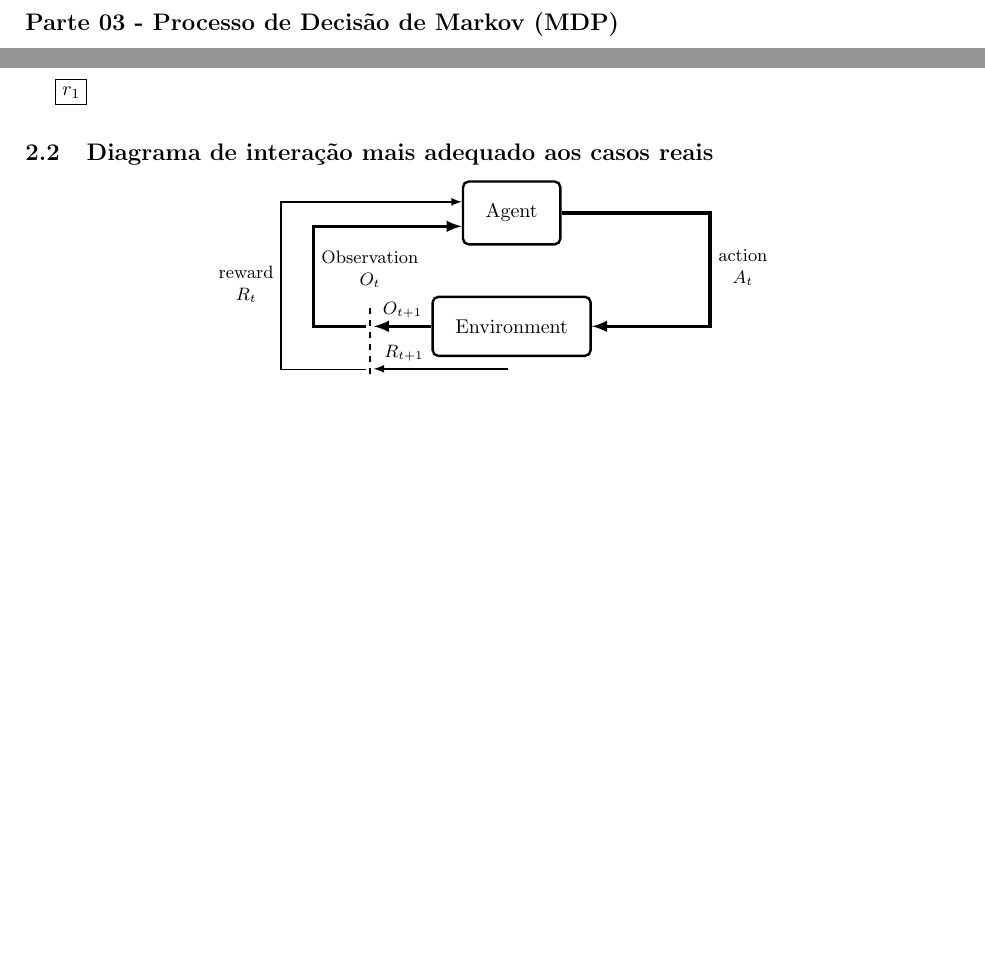
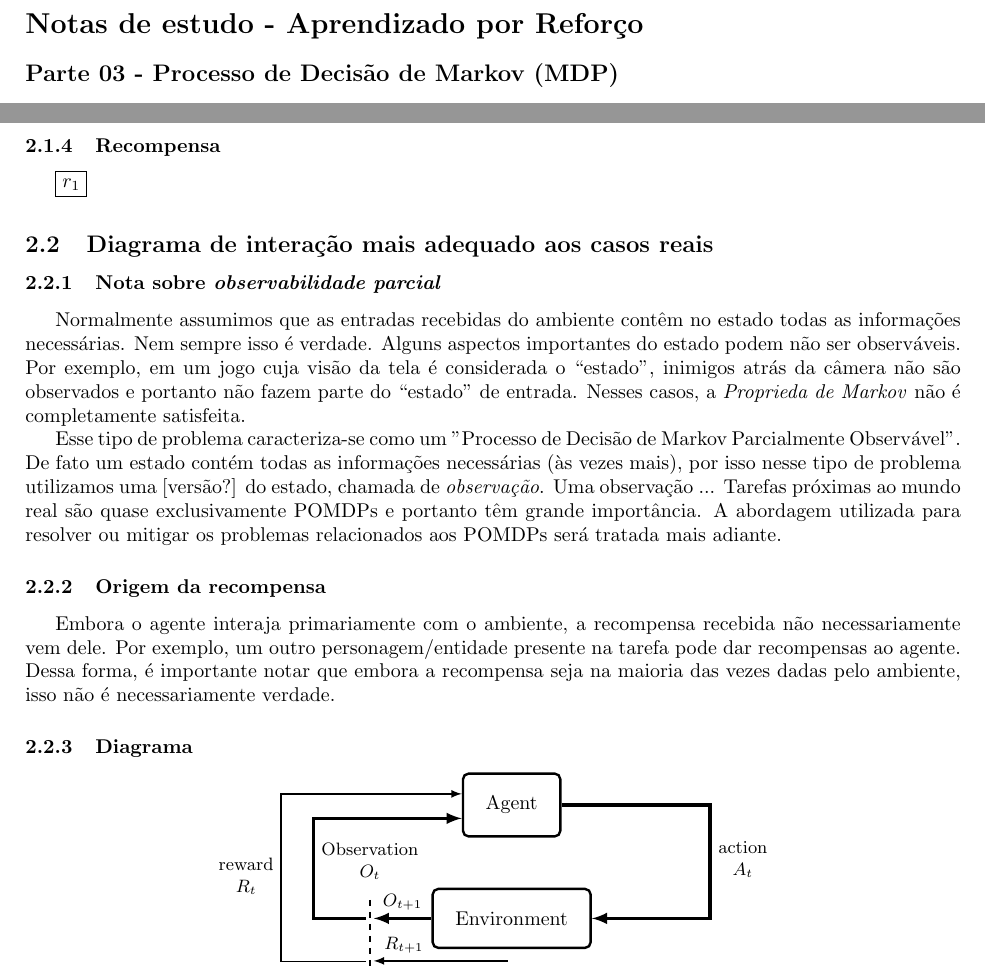
Before and after one commit to paulobruno/RLStudyNotes, a LaTeX document (03_Processo_Decisao_Markov.tex): two parts of pages 1 and 2 of 3 before the commit and two parts of pages 1 and 2 of 4 after it, joined at a grey line, cut at the place of the change, the shorter picture padded with empty space. Compiled offline with pdfLaTeX.

Commit message:
Notes in real-world tasks

```diff
--- a/03_Processo_Decisao_Markov.tex
+++ b/03_Processo_Decisao_Markov.tex
@@ -111,6 +111,18 @@
                 \end{tikzpicture}
 
         \subsection{Diagrama de interação mais adequado aos casos reais}
+
+            \subsubsection{Nota sobre \emph{observabilidade parcial}}
+
+                Normalmente assumimos que as entradas recebidas do ambiente contêm no estado todas as informações necessárias. Nem sempre isso é verdade. Alguns aspectos importantes do estado podem não ser observáveis. Por exemplo, em um jogo cuja visão da tela é considerada o ``estado'', inimigos atrás da câmera não são observados e portanto não fazem parte do ``estado'' de entrada. Nesses casos, a \emph{Proprieda de Markov} não é completamente satisfeita.
+
+                Esse tipo de problema caracteriza-se como um "Processo de Decisão de Markov Parcialmente Observável". De fato um estado contém todas as informações necessárias (às vezes mais), por isso nesse tipo de problema utilizamos uma [versão?] do estado, chamada de \emph{observação}. Uma observação ... Tarefas próximas ao mundo real são quase exclusivamente POMDPs e portanto têm grande importância. A abordagem utilizada para resolver ou mitigar os problemas relacionados aos POMDPs será tratada mais adiante.
+
+            \subsubsection{Origem da recompensa}
+
+                Embora o agente interaja primariamente com o ambiente, a recompensa recebida não necessariamente vem dele. Por exemplo, um outro personagem/entidade presente na tarefa pode dar recompensas ao agente. Dessa forma, é importante notar que embora a recompensa seja na maioria das vezes dadas pelo ambiente, isso não é necessariamente verdade.
+
+            \subsubsection{Diagrama}
 
                 \begin{center}
                 \begin{tikzpicture}[->,>=latex, auto, node distance=2.0cm, very thick, font=\small]
```
Lines whose indentation alone changed are shown as unchanged.
